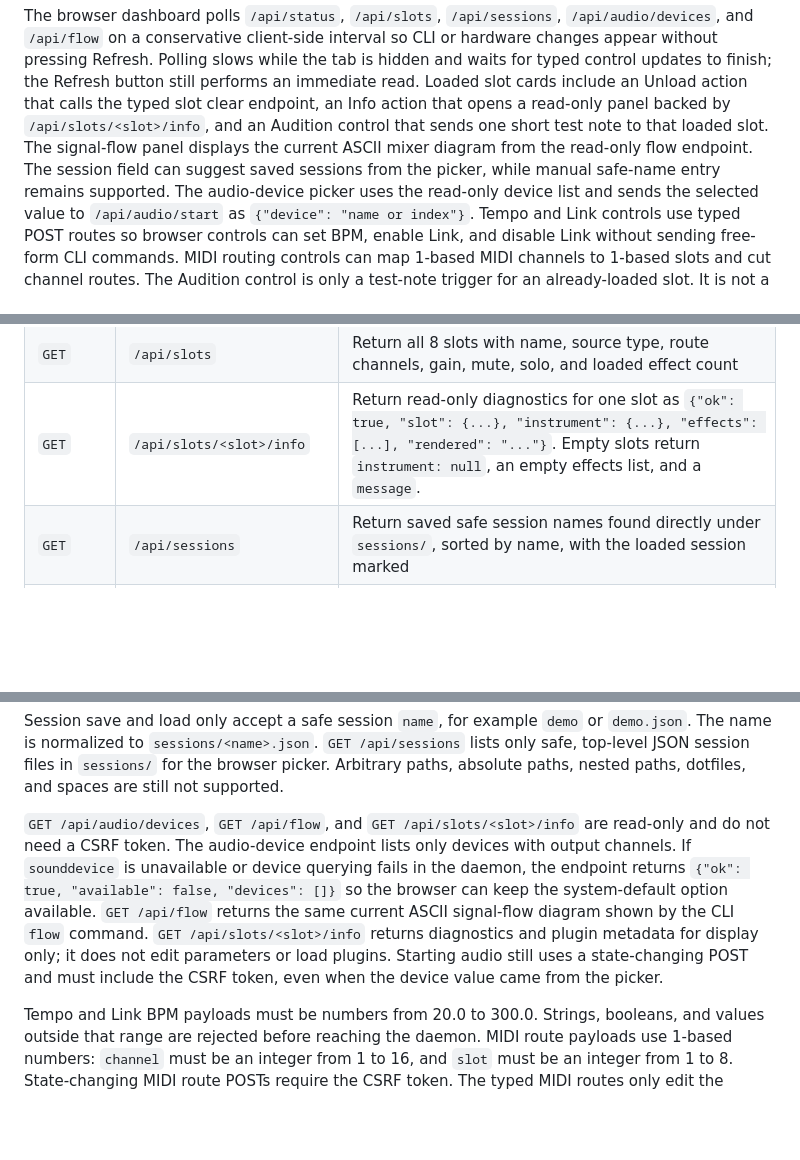
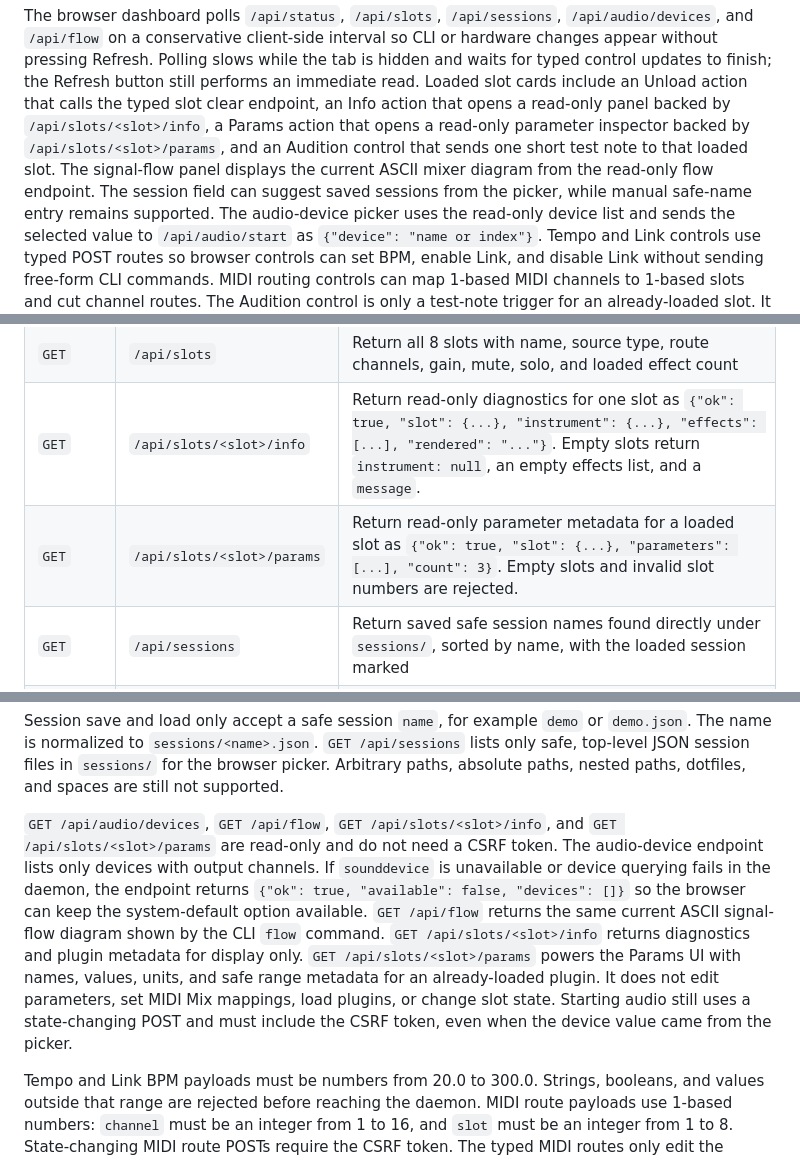
Before and after one commit to deflax/vcpi, a Markdown page: README.md, 3 parts joined by grey strips. Rendered like a GitHub page; blank space fills up the shorter version.

Commit message:
Document typed slot params endpoint

```diff
--- a/README.md
+++ b/README.md
@@ -364,9 +364,10 @@ CLI or hardware changes appear without pressing Refresh. Polling slows while
 the tab is hidden and waits for typed control updates to finish; the Refresh
 button still performs an immediate read. Loaded slot cards include an Unload
 action that calls the typed slot clear endpoint, an Info action that opens a
-read-only panel backed by `/api/slots/<slot>/info`, and an Audition control that
-sends one short test note to that loaded slot. The signal-flow panel displays
-the current ASCII mixer diagram from the read-only flow endpoint. The
+read-only panel backed by `/api/slots/<slot>/info`, a Params action that opens a
+read-only parameter inspector backed by `/api/slots/<slot>/params`, and an
+Audition control that sends one short test note to that loaded slot. The
+signal-flow panel displays the current ASCII mixer diagram from the read-only flow endpoint. The
 session field can suggest saved sessions from the picker, while manual safe-name
 entry remains supported. The audio-device picker uses the read-only device list
 and sends the selected value to `/api/audio/start` as `{"device": "name or index"}`.
@@ -385,6 +386,7 @@ Expected typed endpoints:
 | `GET` | `/api/status` | Return structured daemon status, including audio running state, sample rate, buffer size, tempo, Link state, and selected output name when known |
 | `GET` | `/api/slots` | Return all 8 slots with name, source type, route channels, gain, mute, solo, and loaded effect count |
 | `GET` | `/api/slots/<slot>/info` | Return read-only diagnostics for one slot as `{"ok": true, "slot": {...}, "instrument": {...}, "effects": [...], "rendered": "..."}`. Empty slots return `instrument: null`, an empty effects list, and a `message`. |
+| `GET` | `/api/slots/<slot>/params` | Return read-only parameter metadata for a loaded slot as `{"ok": true, "slot": {...}, "parameters": [...], "count": 3}`. Empty slots and invalid slot numbers are rejected. |
 | `GET` | `/api/sessions` | Return saved safe session names found directly under `sessions/`, sorted by name, with the loaded session marked |
 | `GET` | `/api/audio/devices` | Return output-capable audio devices as `{"ok": true, "available": true, "current": "Built-in Output", "default_device": 1, "devices": [{"id": 1, "name": "Built-in Output", "output_channels": 2, "default": true, "selected": true}]}` for the browser picker |
 | `GET` | `/api/flow` | Return the current ASCII signal-flow diagram as `{"ok": true, "flow": "..."}` for the browser diagnostics panel |
@@ -411,16 +413,19 @@ Session save and load only accept a safe session `name`, for example `demo` or
 the browser picker. Arbitrary paths, absolute paths, nested paths, dotfiles, and
 spaces are still not supported.
 
-`GET /api/audio/devices`, `GET /api/flow`, and `GET /api/slots/<slot>/info` are
-read-only and do not need a CSRF token. The audio-device endpoint lists only
-devices with output channels. If `sounddevice` is unavailable or device querying
-fails in the daemon, the endpoint returns `{"ok": true, "available": false,
-"devices": []}` so the browser can keep the system-default option available.
-`GET /api/flow` returns the same current ASCII signal-flow diagram shown by the
-CLI `flow` command. `GET /api/slots/<slot>/info` returns diagnostics and plugin
-metadata for display only; it does not edit parameters or load plugins. Starting
-audio still uses a state-changing POST and must include the CSRF token, even
-when the device value came from the picker.
+`GET /api/audio/devices`, `GET /api/flow`, `GET /api/slots/<slot>/info`, and
+`GET /api/slots/<slot>/params` are read-only and do not need a CSRF token. The
+audio-device endpoint lists only devices with output channels. If `sounddevice`
+is unavailable or device querying fails in the daemon, the endpoint returns
+`{"ok": true, "available": false, "devices": []}` so the browser can keep the
+system-default option available. `GET /api/flow` returns the same current ASCII
+signal-flow diagram shown by the CLI `flow` command. `GET /api/slots/<slot>/info`
+returns diagnostics and plugin metadata for display only. `GET
+/api/slots/<slot>/params` powers the Params UI with names, values, units, and
+safe range metadata for an already-loaded plugin. It does not edit parameters,
+set MIDI Mix mappings, load plugins, or change slot state. Starting audio still
+uses a state-changing POST and must include the CSRF token, even when the device
+value came from the picker.
 
 Tempo and Link BPM payloads must be numbers from 20.0 to 300.0. Strings,
 booleans, and values outside that range are rejected before reaching the daemon.
```
Also changed, not shown: other parts of README.md (+1 -0 lines), USAGE.md (+18 -13 lines).
